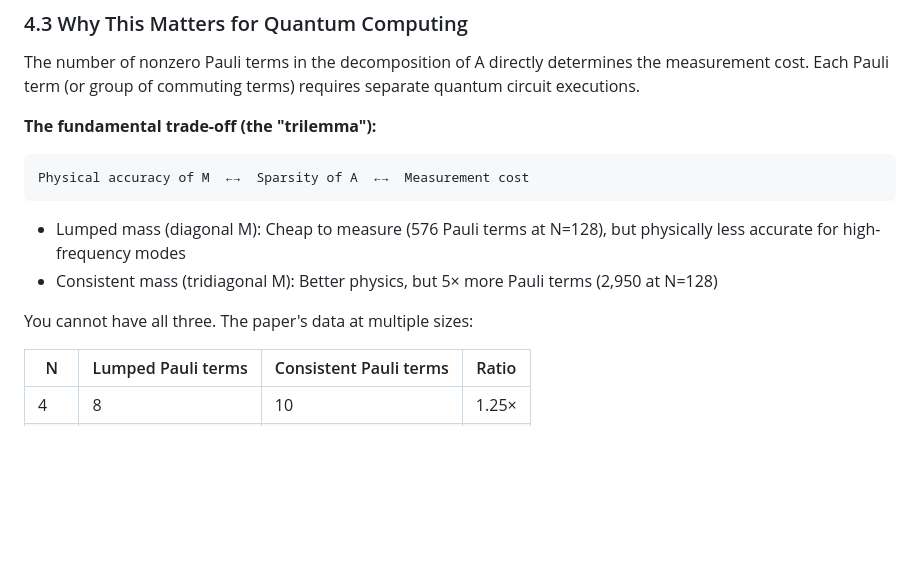
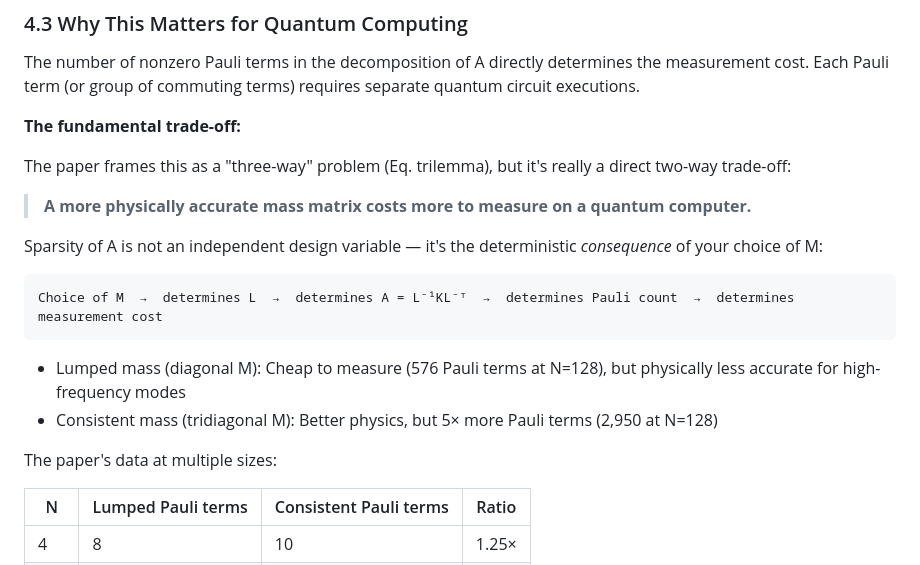
Before and after one commit to Akil003/QubitsAreNotEnough, a Markdown page: paper_explained_for_cs.md, the part around the change. Drawn GitHub-style; blank space fills up the shorter version.

````diff
--- a/paper_explained_for_cs.md
+++ b/paper_explained_for_cs.md
@@ -443,16 +443,22 @@ yᵢᵀyⱼ = (Lᵀφᵢ)ᵀ(Lᵀφⱼ) = φᵢᵀLLᵀφⱼ = φᵢᵀMφⱼ
 
 The number of nonzero Pauli terms in the decomposition of A directly determines the measurement cost. Each Pauli term (or group of commuting terms) requires separate quantum circuit executions.
 
-**The fundamental trade-off (the "trilemma"):**
+**The fundamental trade-off:**
+
+The paper frames this as a "three-way" problem (Eq. trilemma), but it's really a direct two-way trade-off:
+
+> **A more physically accurate mass matrix costs more to measure on a quantum computer.**
+
+Sparsity of A is not an independent design variable — it's the deterministic *consequence* of your choice of M:
 
 ```
-Physical accuracy of M  ←→  Sparsity of A  ←→  Measurement cost
+Choice of M  →  determines L  →  determines A = L⁻¹KL⁻ᵀ  →  determines Pauli count  →  determines measurement cost
 ```
 
 - Lumped mass (diagonal M): Cheap to measure (576 Pauli terms at N=128), but physically less accurate for high-frequency modes
 - Consistent mass (tridiagonal M): Better physics, but 5× more Pauli terms (2,950 at N=128)
 
-You cannot have all three. The paper's data at multiple sizes:
+The paper's data at multiple sizes:
 
 | N | Lumped Pauli terms | Consistent Pauli terms | Ratio |
 |---|---|---|---|
````
Also changed, not shown: possible_improvements.md (added, +97 -0 lines).
